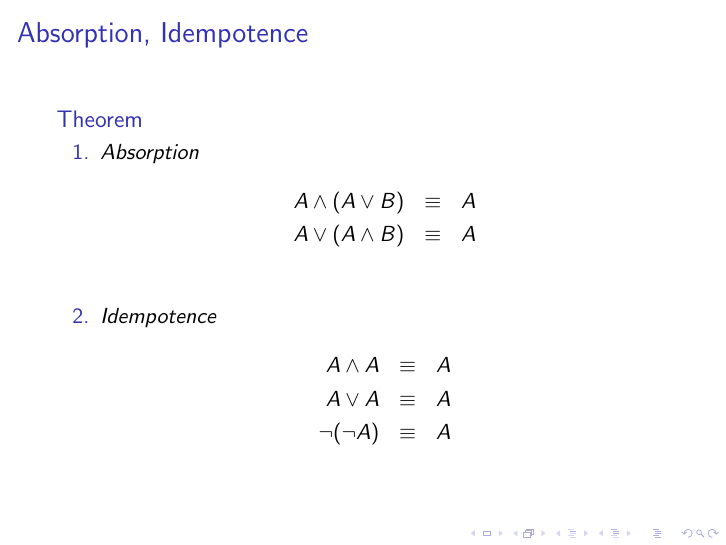
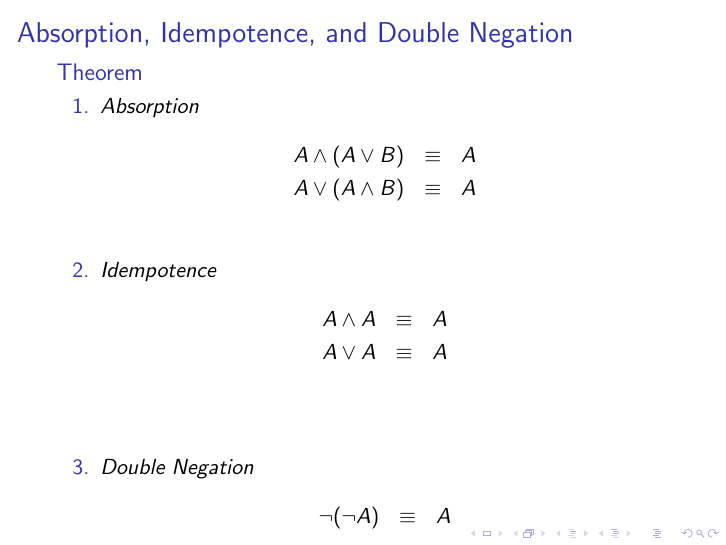
Before and after one commit to htl-leo-posethi/general, LaTeX slides (Unit02_BasicPropositionalLogic/Presentation/02_PropositionalLogicBasics_lecture.tex): page 52 of 55 before the commit and page 53 of 56 after it. Compiled offline with pdfLaTeX.

Commit message:
Fixed double negation bug

```diff
--- a/Unit02_BasicPropositionalLogic/Presentation/02_PropositionalLogicBasics_lecture.tex
+++ b/Unit02_BasicPropositionalLogic/Presentation/02_PropositionalLogicBasics_lecture.tex
@@ -216,7 +216,7 @@ Very often we loosely interchange the symbols $\equiv$ and $\Leftrightarrow$ as
 \end{frame}
 
 \begin{frame}
-\frametitle{Absorption, Idempotence}
+\frametitle{Absorption, Idempotence, and Double Negation}
 \begin{theorem}
 \begin{enumerate}
 	\item Absorption	\begin{eqnarray*}
@@ -227,8 +227,11 @@ Very often we loosely interchange the symbols $\equiv$ and $\Leftrightarrow$ as
 	\item Idempotence	\begin{eqnarray*}
 						A \land A & \equiv & A \\
 						A \lor A & \equiv & A \\
-						\lnot(\lnot A) & \equiv & A
 					\end{eqnarray*}
+	\pause
+	\item Double Negation \begin{eqnarray*}
+		\lnot(\lnot A) & \equiv & A
+	\end{eqnarray*}
 \end{enumerate}
 \end{theorem}
 \end{frame}
```
Also changed, not shown: Unit02_BasicPropositionalLogic/Presentation/02_PropositionalLogicBasics_lecture.pdf.
